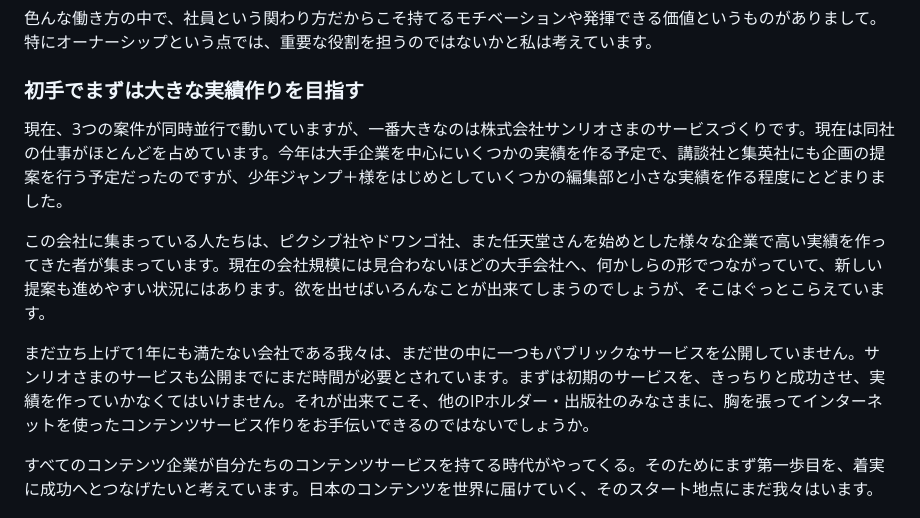
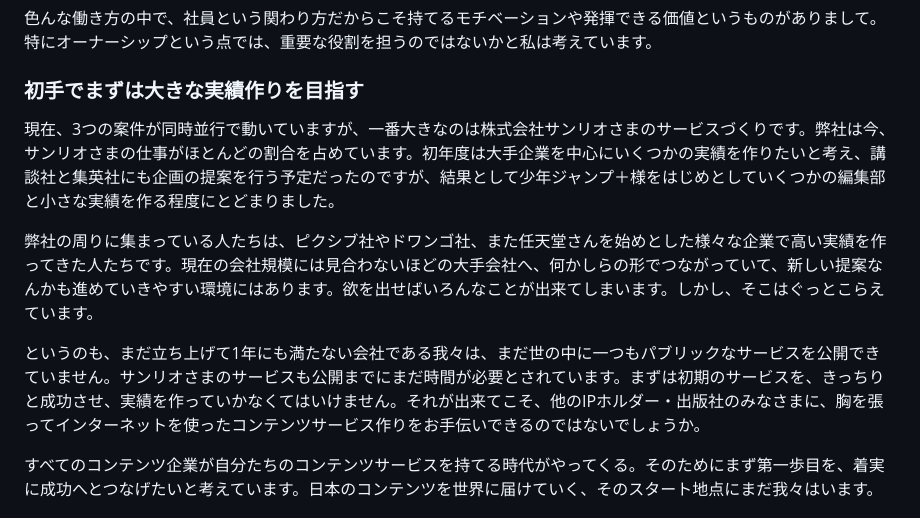
Before and after one commit to bootstrap-inc-jp/corporate-website, a Markdown page: hiring.md, the part around the change. Rendered like a GitHub page.

Commit message:
ブートストラップのこれからの終盤がいろいろと変

```diff
--- a/hiring.md
+++ b/hiring.md
@@ -72,11 +72,11 @@ ECサービス「BOOTH」、投稿サービス「pixiv」の海外事業、ド
 
 ### 初手でまずは大きな実績作りを目指す
 
-現在、3つの案件が同時並行で動いていますが、一番大きなのは株式会社サンリオさまのサービスづくりです。現在は同社の仕事がほとんどを占めています。今年は大手企業を中心にいくつかの実績を作る予定で、講談社と集英社にも企画の提案を行う予定だったのですが、少年ジャンプ＋様をはじめとしていくつかの編集部と小さな実績を作る程度にとどまりました。
+現在、3つの案件が同時並行で動いていますが、一番大きなのは株式会社サンリオさまのサービスづくりです。弊社は今、サンリオさまの仕事がほとんどの割合を占めています。初年度は大手企業を中心にいくつかの実績を作りたいと考え、講談社と集英社にも企画の提案を行う予定だったのですが、結果として少年ジャンプ＋様をはじめとしていくつかの編集部と小さな実績を作る程度にとどまりました。
 
-この会社に集まっている人たちは、ピクシブ社やドワンゴ社、また任天堂さんを始めとした様々な企業で高い実績を作ってきた者が集まっています。現在の会社規模には見合わないほどの大手会社へ、何かしらの形でつながっていて、新しい提案も進めやすい状況にはあります。欲を出せばいろんなことが出来てしまうのでしょうが、そこはぐっとこらえています。
+弊社の周りに集まっている人たちは、ピクシブ社やドワンゴ社、また任天堂さんを始めとした様々な企業で高い実績を作ってきた人たちです。現在の会社規模には見合わないほどの大手会社へ、何かしらの形でつながっていて、新しい提案なんかも進めていきやすい環境にはあります。欲を出せばいろんなことが出来てしまいます。しかし、そこはぐっとこらえています。
 
-まだ立ち上げて1年にも満たない会社である我々は、まだ世の中に一つもパブリックなサービスを公開していません。サンリオさまのサービスも公開までにまだ時間が必要とされています。まずは初期のサービスを、きっちりと成功させ、実績を作っていかなくてはいけません。それが出来てこそ、他のIPホルダー・出版社のみなさまに、胸を張ってインターネットを使ったコンテンツサービス作りをお手伝いできるのではないでしょうか。
+というのも、まだ立ち上げて1年にも満たない会社である我々は、まだ世の中に一つもパブリックなサービスを公開できていません。サンリオさまのサービスも公開までにまだ時間が必要とされています。まずは初期のサービスを、きっちりと成功させ、実績を作っていかなくてはいけません。それが出来てこそ、他のIPホルダー・出版社のみなさまに、胸を張ってインターネットを使ったコンテンツサービス作りをお手伝いできるのではないでしょうか。
 
 すべてのコンテンツ企業が自分たちのコンテンツサービスを持てる時代がやってくる。そのためにまず第一歩目を、着実に成功へとつなげたいと考えています。日本のコンテンツを世界に届けていく、そのスタート地点にまだ我々はいます。
 
```
